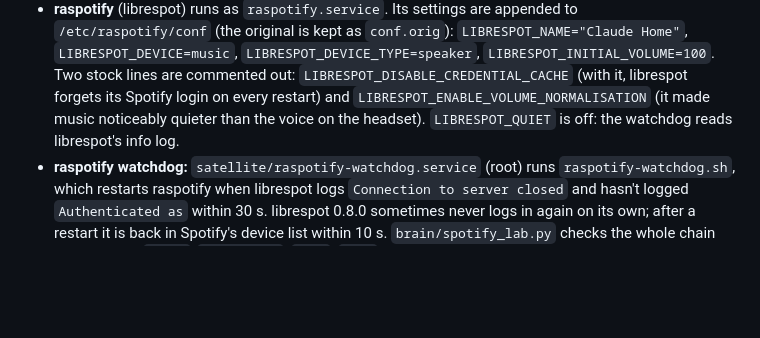
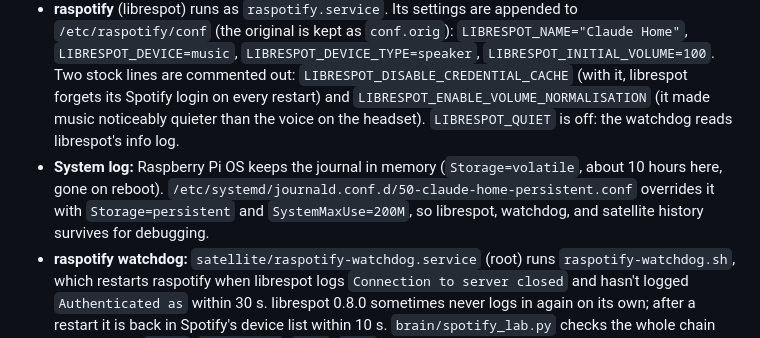
Before and after one commit to xanderscannell/claude-home, a Markdown page: docs/architecture.md, the part around the change. Rendered like a GitHub page; blank space fills up the shorter version.

Commit message:
Document the Pi's persistent journal
Raspberry Pi OS keeps the journal in memory (about 10 hours, lost on reboot), which lost librespot's
overnight history on 2026-10-09. An override in /etc/systemd/journald.conf.d makes it persistent, capped
at 200 MB.

```diff
--- a/docs/architecture.md
+++ b/docs/architecture.md
@@ -324,6 +324,7 @@ Built so far on the Pi 3 with a 5" 800x480 HDMI touchscreen (USB touch), with th
 - **Kiosk:** `satellite/claude-home-display.service` runs `cage` + Chromium on tty1 as the desktop user (`getty@tty1` disabled). It opens `satellite/kiosk.html` first, a local page that waits for the brain and then switches to the display, because Chromium shows a dead error page if the brain is down when it starts. `LANG=en_US.UTF-8` in the unit gives the page US clock and date formats. Screens reload themselves when the brain restarts with new display code, so deploying the page is just restarting the brain.
 - **Audio:** `satellite/asound.conf` as `/etc/asound.conf` makes the USB headset (card 2) the default for every user, shares it through ALSA's dmix (with `ipc_perm 0666`, because raspotify runs as its own user and would otherwise lock the satellite out), puts every sound through the `Master` software volume, and adds the `music` device with its `Music` volume control on top. Software controls appear the first time something plays.
 - **raspotify** (librespot) runs as `raspotify.service`. Its settings are appended to `/etc/raspotify/conf` (the original is kept as `conf.orig`): `LIBRESPOT_NAME="Claude Home"`, `LIBRESPOT_DEVICE=music`, `LIBRESPOT_DEVICE_TYPE=speaker`, `LIBRESPOT_INITIAL_VOLUME=100`. Two stock lines are commented out: `LIBRESPOT_DISABLE_CREDENTIAL_CACHE` (with it, librespot forgets its Spotify login on every restart) and `LIBRESPOT_ENABLE_VOLUME_NORMALISATION` (it made music noticeably quieter than the voice on the headset). `LIBRESPOT_QUIET` is off: the watchdog reads librespot's info log.
+- **System log:** Raspberry Pi OS keeps the journal in memory (`Storage=volatile`, about 10 hours here, gone on reboot). `/etc/systemd/journald.conf.d/50-claude-home-persistent.conf` overrides it with `Storage=persistent` and `SystemMaxUse=200M`, so librespot, watchdog, and satellite history survives for debugging.
 - **raspotify watchdog:** `satellite/raspotify-watchdog.service` (root) runs `raspotify-watchdog.sh`, which restarts raspotify when librespot logs `Connection to server closed` and hasn't logged `Authenticated as` within 30 s. librespot 0.8.0 sometimes never logs in again on its own; after a restart it is back in Spotify's device list within 10 s. `brain/spotify_lab.py` checks the whole chain from the PC (`check`, `cold-start`, `soak`, `play`).
 
 ## Latency budget
```
